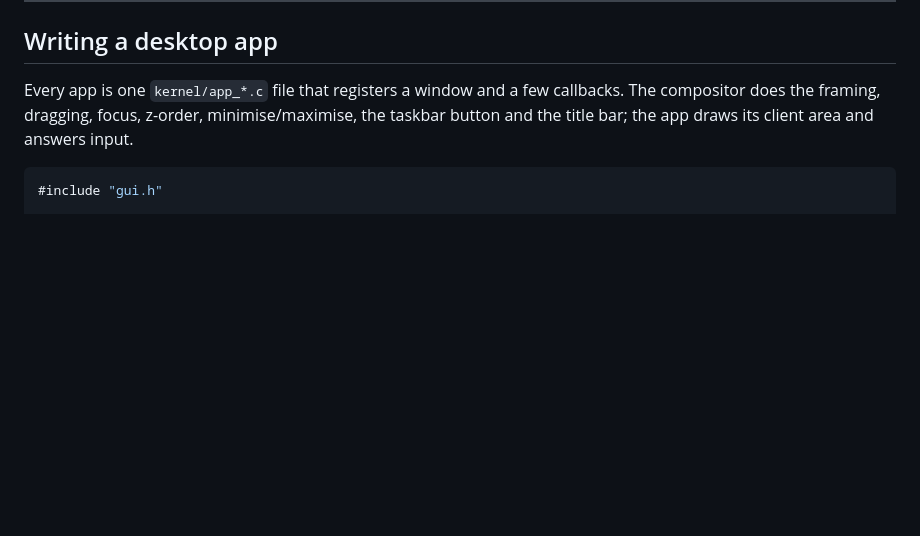
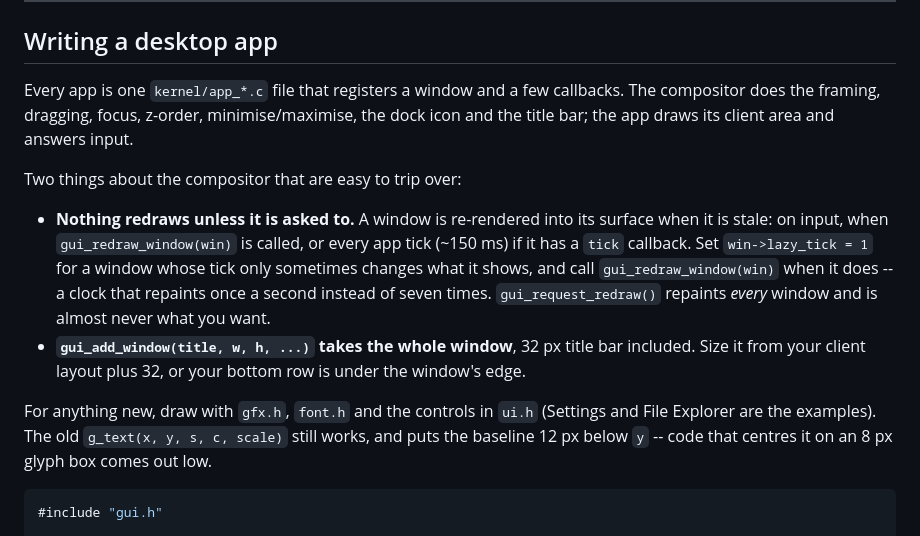
Before and after one commit to adriantips/boltossource, a Markdown page: DEVELOPING.md, the part around the change. GitHub-like rendering; blank space fills up the shorter version.

````diff
--- a/DEVELOPING.md
+++ b/DEVELOPING.md
@@ -446,8 +446,26 @@ and that link sees only `libc/string.c` — which has `kstrlcat` but *not*
 
 Every app is one `kernel/app_*.c` file that registers a window and a few
 callbacks. The compositor does the framing, dragging, focus, z-order,
-minimise/maximise, the taskbar button and the title bar; the app draws its
+minimise/maximise, the dock icon and the title bar; the app draws its
 client area and answers input.
+
+Two things about the compositor that are easy to trip over:
+
+- **Nothing redraws unless it is asked to.** A window is re-rendered into its
+  surface when it is stale: on input, when `gui_redraw_window(win)` is called,
+  or every app tick (~150 ms) if it has a `tick` callback. Set
+  `win->lazy_tick = 1` for a window whose tick only sometimes changes what it
+  shows, and call `gui_redraw_window(win)` when it does -- a clock that
+  repaints once a second instead of seven times. `gui_request_redraw()`
+  repaints *every* window and is almost never what you want.
+- **`gui_add_window(title, w, h, ...)` takes the whole window**, 32 px title
+  bar included. Size it from your client layout plus 32, or your bottom row
+  is under the window's edge.
+
+For anything new, draw with `gfx.h`, `font.h` and the controls in `ui.h`
+(Settings and File Explorer are the examples). The old `g_text(x, y, s, c,
+scale)` still works, and puts the baseline 12 px below `y` -- code that
+centres it on an 8 px glyph box comes out low.
 
 ```c
 #include "gui.h"
````
Also changed, not shown: GUIDE.md (+28 -16 lines), README.md (+17 -11 lines), imageshowcase.png, 1 other file.
